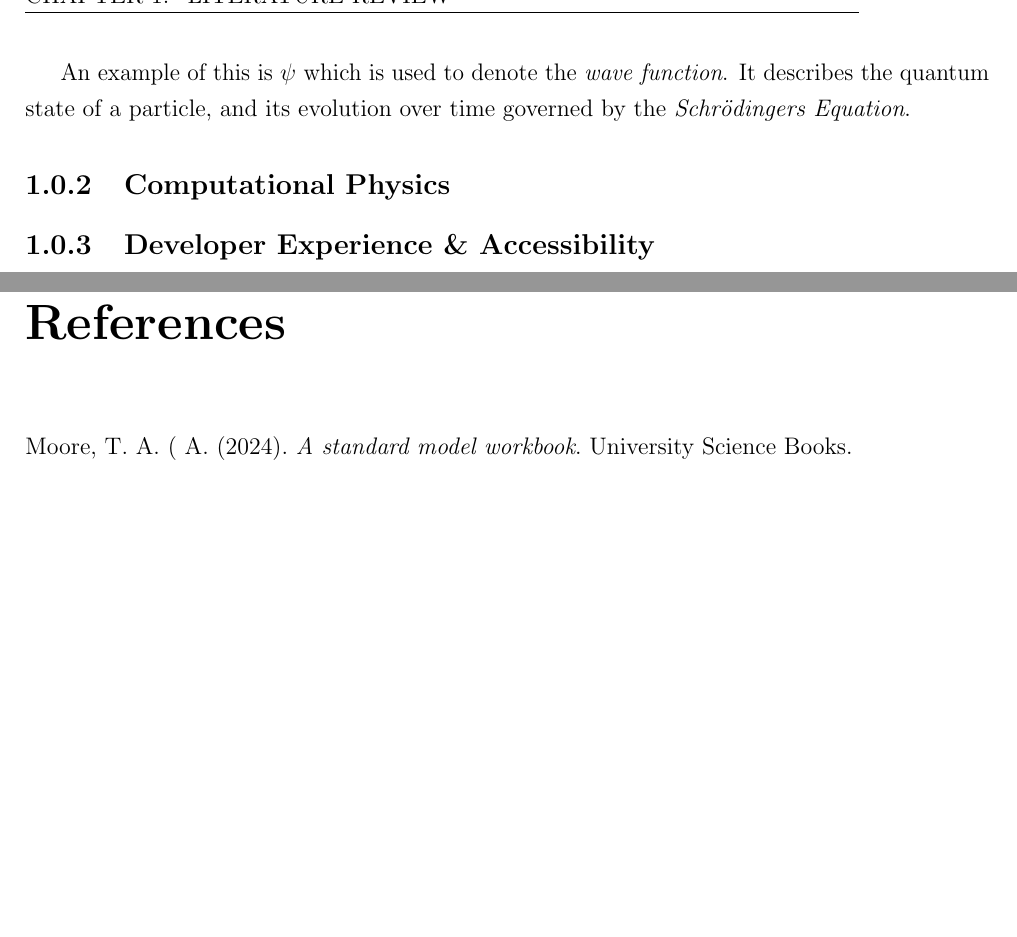
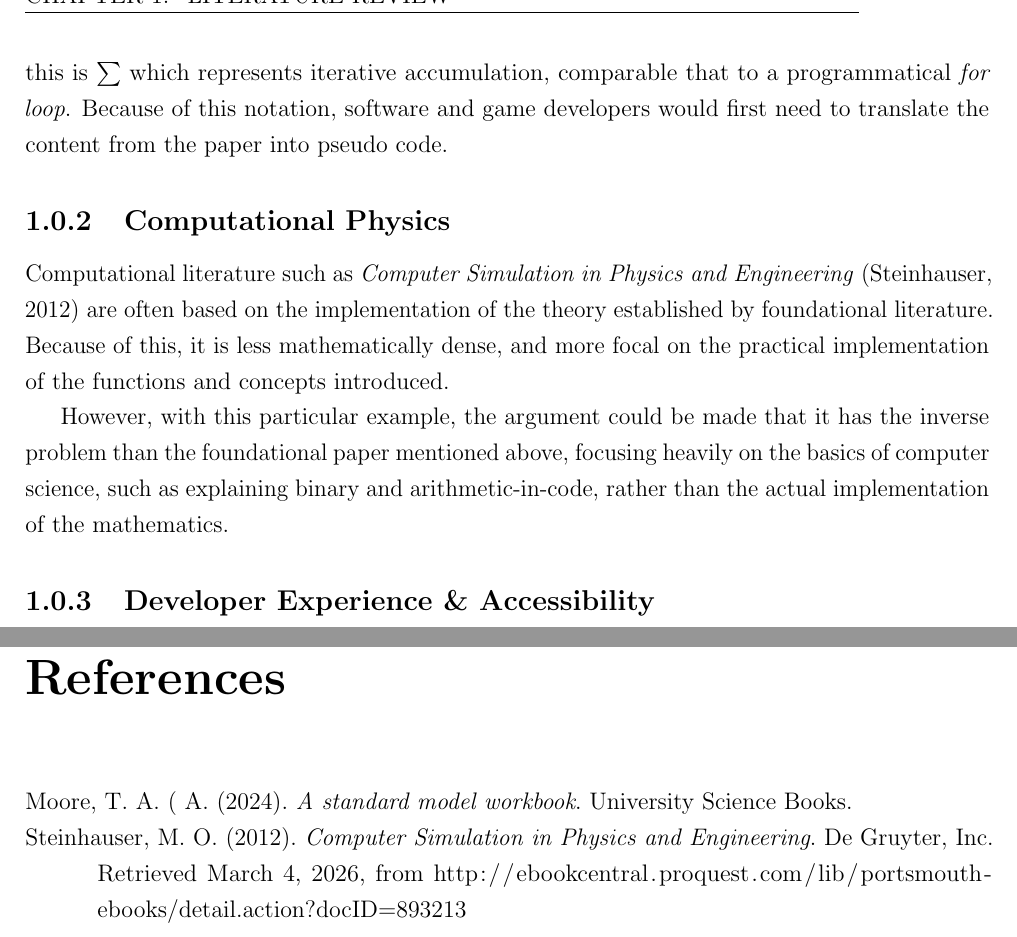
Before and after one commit to UpsilonDiesBackwards/FYP-Report, a LaTeX thesis (main.tex, which reads content/literature-review.tex): two parts of pages 4 and 8 of 8, joined at a grey line, cut at the place of the change, the shorter picture padded with empty space. The pictures show the PDF file main.pdf that the author committed with the source.

Commit message:
Update Computational Physics section in literature review

```diff
--- a/content/literature-review.tex
+++ b/content/literature-review.tex
@@ -25,9 +25,16 @@ This first category of literature consists of foundational physics papers, such
 explain and give context to the bedrock of particle physics, they do so whilst presenting a developer experience barrier due to how its content is often dense mathematics.
 
 From a software engineering perspective, the primary concern would be the use of abstract notation which, while logically might be familiar, are syntaxtically unorthodox.
-
-An example of this is $\psi$ which is used to denote the \textit{wave function}. It describes the quantum state of a particle, and its evolution over time governed by the \textit{Schrödingers Equation}.
+An example of this is $\sum$ which represents iterative accumulation, comparable that to a programmatical \textit{for loop}. Because of this notation, software
+and game developers would first need to translate the content from the paper into pseudo code.
 
 \subsection{Computational Physics}
 
+Computational literature such as \bookcite{steinhauserComputerSimulationPhysics2012} are often based on the implementation of the
+theory established by foundational literature. Because of this, it is less mathematically dense, and more focal on the practical
+implementation of the functions and concepts introduced.
+
+However, with this particular example, the argument could be made that it has the inverse problem than the foundational paper mentioned above,
+focusing heavily on the basics of computer science, such as explaining binary and arithmetic-in-code, rather than the actual implementation of the mathematics.
+
 \subsection{Developer Experience \& Accessibility}
```
Also changed, not shown: content/references.bib (deleted, +0 -12 lines), main.tex (+1 -1 lines), references.bib (added, +26 -0 lines), main.pdf, content/literature-review.tex (2 more changed lines).
